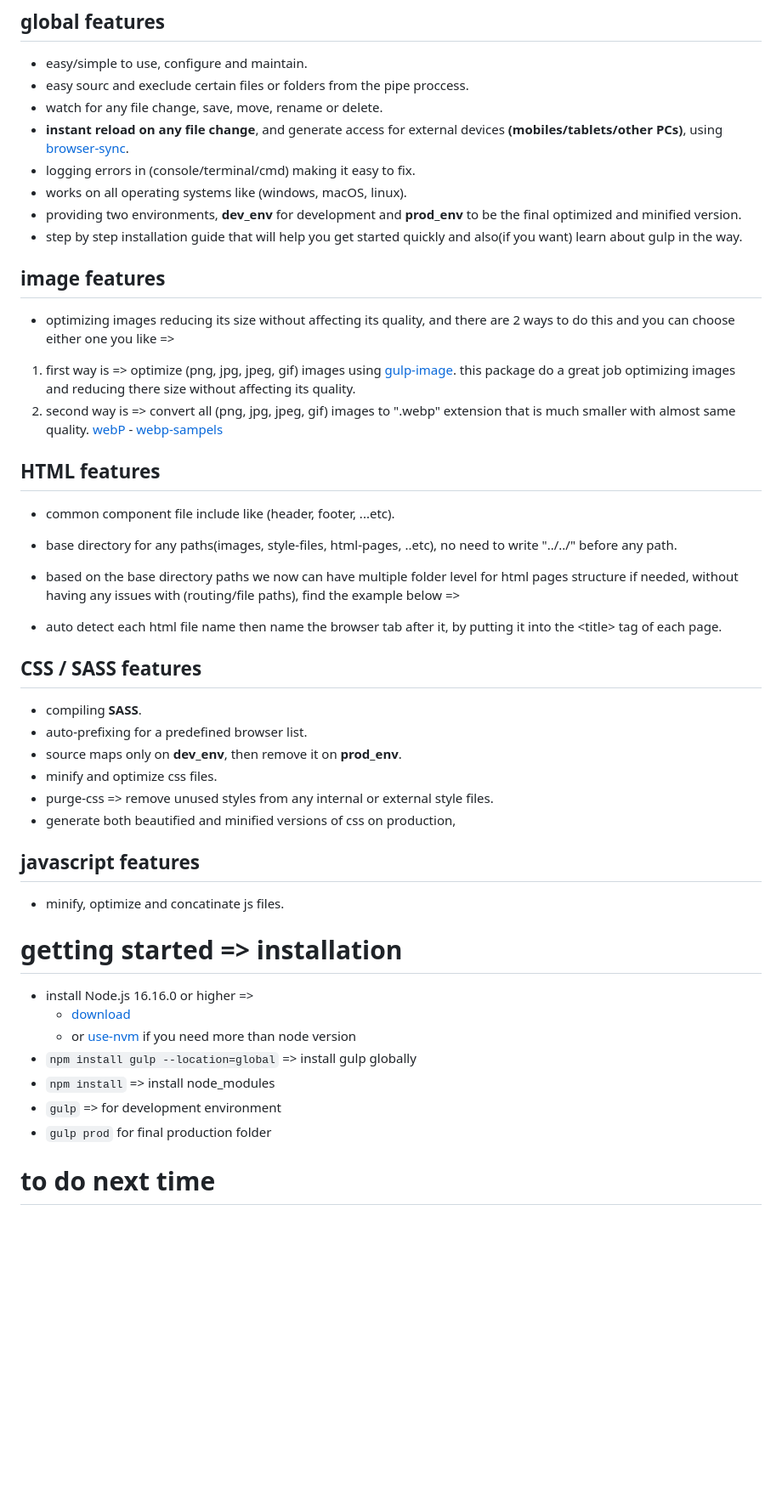
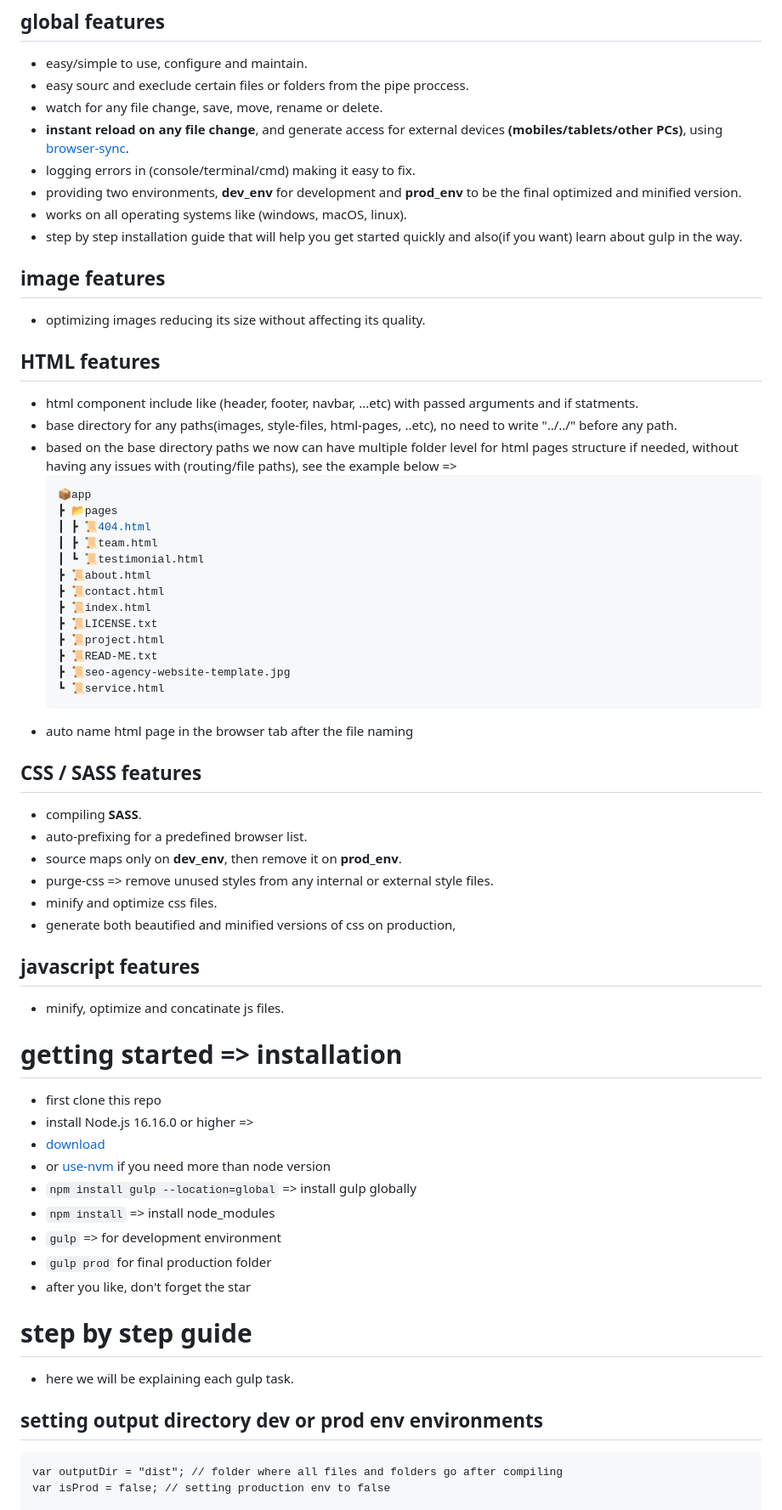
Before and after one commit to Mohamed-Talaat333/gulp-boilerplate, a Markdown page: README.md, the part around one of its changes. Shown at 85% size. Drawn GitHub-style; blank space fills up the shorter version.

Commit message:
update readme file > step guide

````diff
--- a/README.md
+++ b/README.md
@@ -12,32 +12,42 @@
 - watch for any file change, save, move, rename or delete.
 - **instant reload on any file change**, and generate access for external devices **(mobiles/tablets/other PCs)**, using [browser-sync](https://www.npmjs.com/package/browser-sync).
 - logging errors in (console/terminal/cmd) making it easy to fix.
+- providing two environments, **dev_env** for development and **prod_env** to be the final optimized and minified version.
 - works on all operating systems like (windows, macOS, linux).
-- providing two environments, **dev_env** for development and **prod_env** to be the final optimized and minified version.
 - step by step installation guide that will help you get started quickly and also(if you want) learn about gulp in the way.
 
 ## image features
 
-- optimizing images reducing its size without affecting its quality, and there are 2 ways to do this and you can choose either one you like =>
-
-1. first way is => optimize (png, jpg, jpeg, gif) images using [gulp-image](https://www.npmjs.com/package/gulp-image). this package do a great job optimizing images and reducing there size without affecting its quality.
-2. second way is => convert all (png, jpg, jpeg, gif) images to ".webp" extension that is much smaller with almost same quality. [webP](https://developers.google.com/speed/webp) - [webp-sampels](https://developers.google.com/speed/webp/gallery1)
+- optimizing images reducing its size without affecting its quality.
 
 ## HTML features
 
-- common component file include like (header, footer, ...etc).
+- html component include like (header, footer, navbar, ...etc) with passed arguments and if statments.
 - base directory for any paths(images, style-files, html-pages, ..etc), no need to write "../../" before any path.
-- based on the base directory paths we now can have multiple folder level for html pages structure if needed, without having any issues with (routing/file paths), find the example below =>
-
-- auto detect each html file name then name the browser tab after it, by putting it into the &lt;title> tag of each page.
+- based on the base directory paths we now can have multiple folder level for html pages structure if needed, without having any issues with (routing/file paths), see the example below =>
+  ```bash
+  📦app
+  ┣ 📂pages
+  ┃ ┣ 📜404.html
+  ┃ ┣ 📜team.html
+  ┃ ┗ 📜testimonial.html
+  ┣ 📜about.html
+  ┣ 📜contact.html
+  ┣ 📜index.html
+  ┣ 📜LICENSE.txt
+  ┣ 📜project.html
+  ┣ 📜READ-ME.txt
+  ┣ 📜seo-agency-website-template.jpg
+  ┗ 📜service.html
+- auto name html page in the browser tab after the file naming
 
 ## CSS / SASS features
 
 - compiling **SASS**.
 - auto-prefixing for a predefined browser list.
 - source maps only on **dev_env**, then remove it on **prod_env**.
+- purge-css => remove unused styles from any internal or external style files.
 - minify and optimize css files.
-- purge-css => remove unused styles from any internal or external style files.
 - generate both beautified and minified versions of css on production,
 
 ## javascript features
@@ -46,16 +56,23 @@
 
 # getting started => installation
 
+- first clone this repo
 - install Node.js 16.16.0 or higher =>
-  - [download](https://nodejs.org/en/)
-  - or [use-nvm](https://dev.to/skaytech/how-to-install-node-version-manager-nvm-for-windows-10-4nbi) if you need more than node version
+- [download](https://nodejs.org/en/)
+- or [use-nvm](https://dev.to/skaytech/how-to-install-node-version-manager-nvm-for-windows-10-4nbi) if you need more than node version
 - `npm install gulp --location=global` => install gulp globally
 - `npm install` => install node_modules
 - `gulp` => for development environment
 - `gulp prod` for final production folder
+- after you like, don't forget the star
 
 
 
+# step by step guide
+- here we will be explaining each gulp task.
 
-# to do next time
+## setting output directory dev or prod env environments
+```
+var outputDir = "dist"; // folder where all files and folders go after compiling
+var isProd = false; // setting production env to false
 
````
Also changed, not shown: other parts of README.md (+187 -5 lines).
